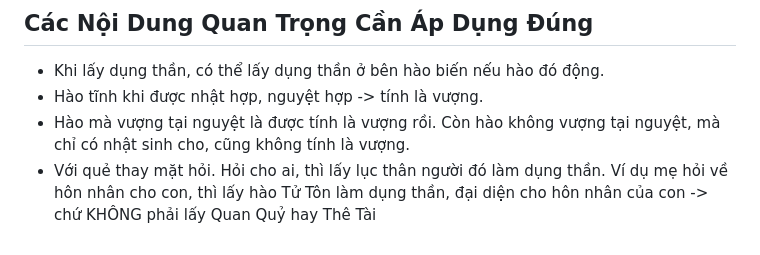
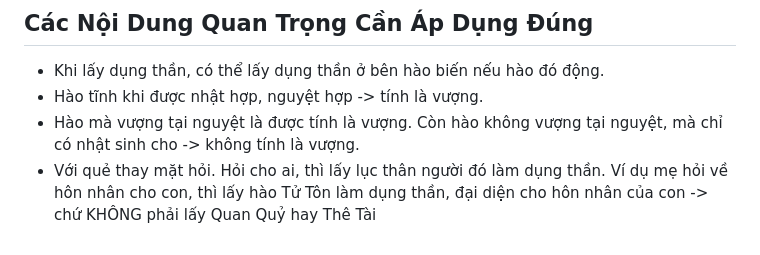
Before and after one commit to tracugai2810/luc-hao-api, a Markdown page: kinh-dich.md, the part around the change. GitHub-like rendering.

```diff
--- a/kinh-dich.md
+++ b/kinh-dich.md
@@ -1588,5 +1588,5 @@ Chào bạn, với tư cách là người nghiên cứu Kinh Dịch, tôi xin t
 ## Các Nội Dung Quan Trọng Cần Áp Dụng Đúng
 * Khi lấy dụng thần, có thể lấy dụng thần ở bên hào biến nếu hào đó động.
 * Hào tĩnh khi được nhật hợp, nguyệt hợp -> tính là vượng.
-* Hào mà vượng tại nguyệt là được tính là vượng rồi. Còn hào không vượng tại nguyệt, mà chỉ có nhật sinh cho, cũng không tính là vượng.
+* Hào mà vượng tại nguyệt là được tính là vượng. Còn hào không vượng tại nguyệt, mà chỉ có nhật sinh cho -> không tính là vượng.
 * Với quẻ thay mặt hỏi. Hỏi cho ai, thì lấy lục thân người đó làm dụng thần. Ví dụ mẹ hỏi về hôn nhân cho con, thì lấy hào Tử Tôn làm dụng thần, đại diện cho hôn nhân của con -> chứ KHÔNG phải lấy Quan Quỷ hay Thê Tài
```
